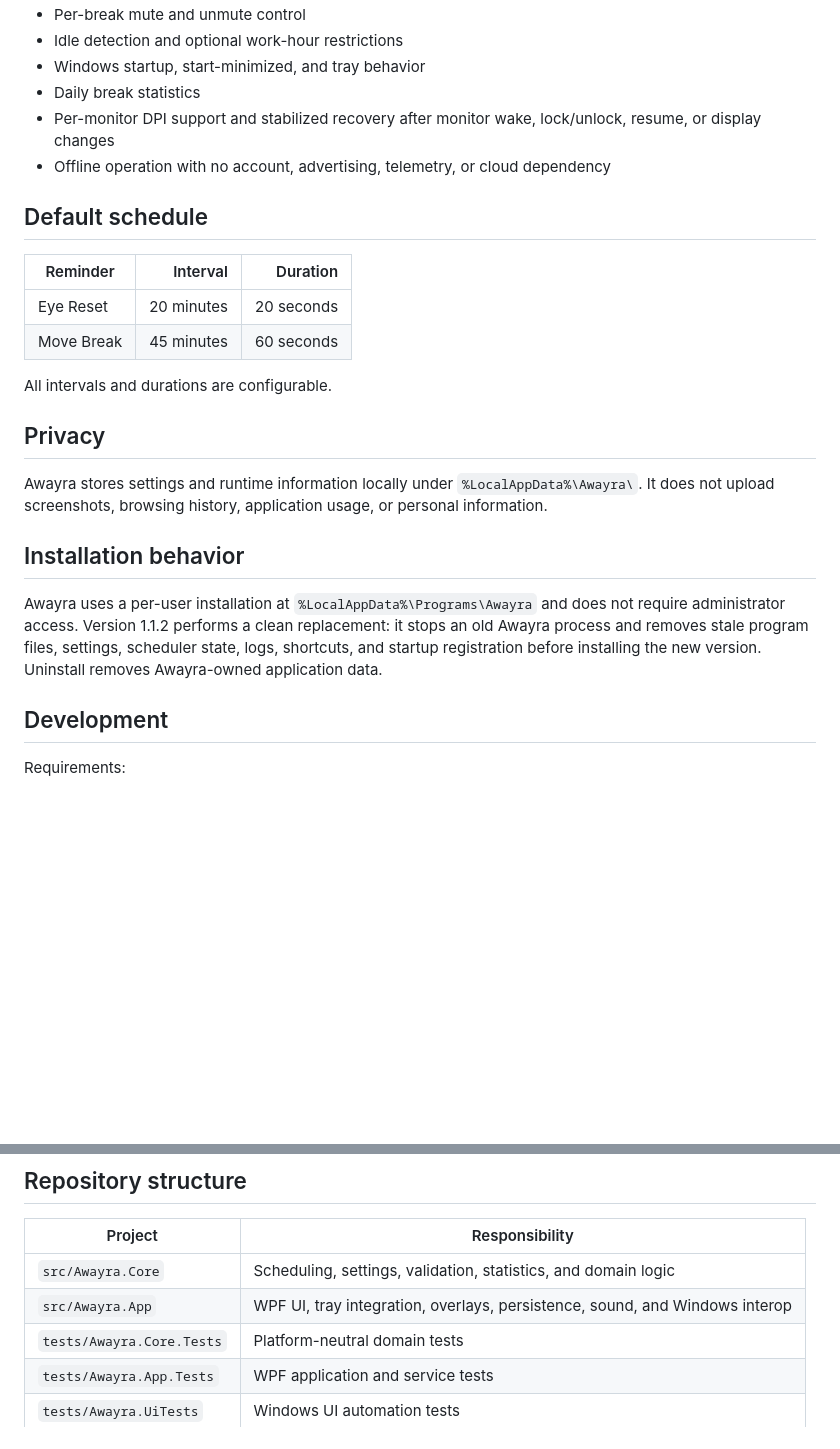
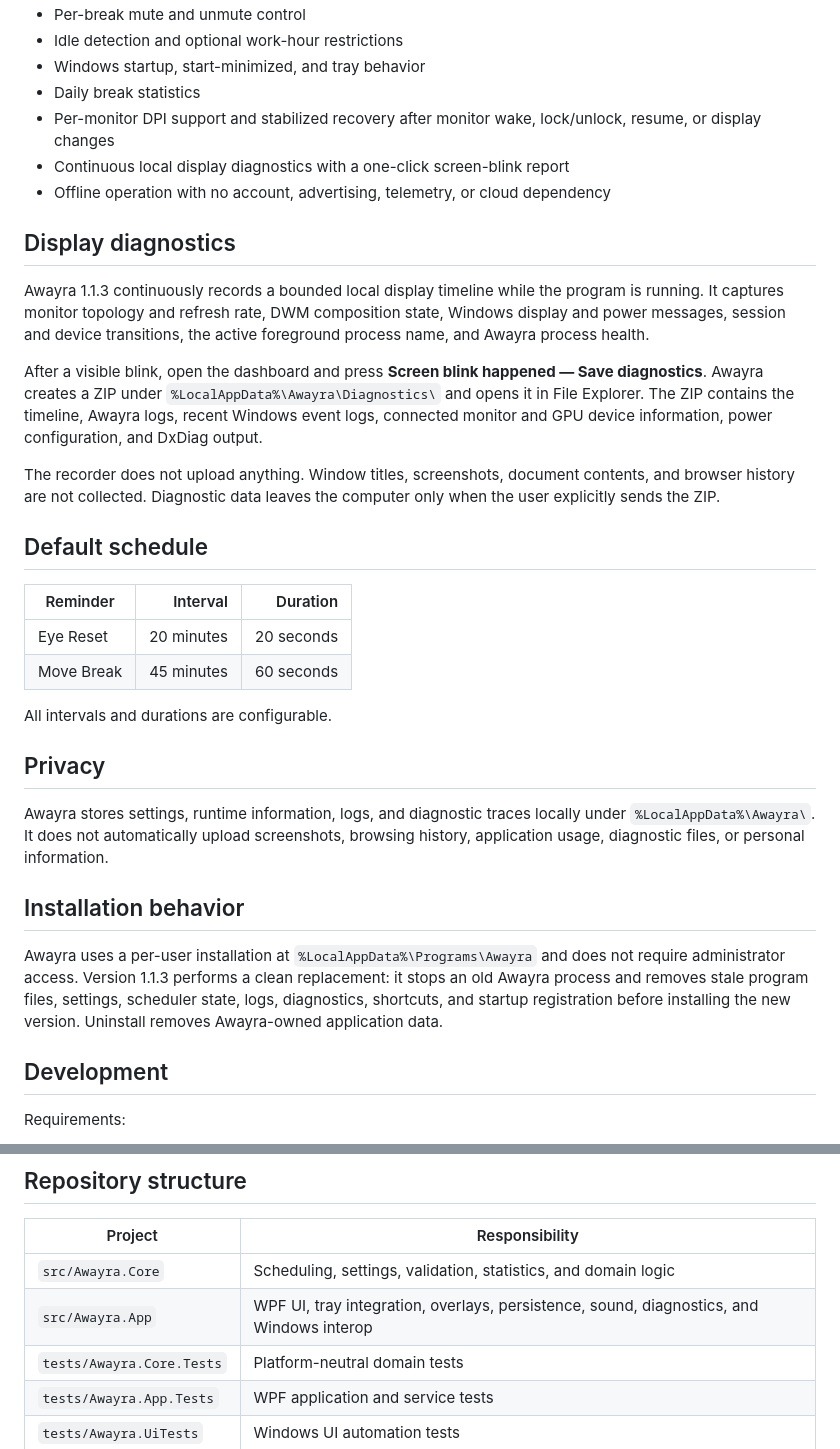
Before and after one commit to AWAYRA/AWAYRA-WPF, a Markdown page: README.md, 2 parts joined by grey strips. Drawn GitHub-style; blank space fills up the shorter version.

Commit message:
Document local display diagnostic workflow

```diff
--- a/README.md
+++ b/README.md
@@ -35,7 +35,16 @@ The installer includes the required .NET runtime. Official executable files are
 - Windows startup, start-minimized, and tray behavior
 - Daily break statistics
 - Per-monitor DPI support and stabilized recovery after monitor wake, lock/unlock, resume, or display changes
+- Continuous local display diagnostics with a one-click screen-blink report
 - Offline operation with no account, advertising, telemetry, or cloud dependency
+
+## Display diagnostics
+
+Awayra 1.1.3 continuously records a bounded local display timeline while the program is running. It captures monitor topology and refresh rate, DWM composition state, Windows display and power messages, session and device transitions, the active foreground process name, and Awayra process health.
+
+After a visible blink, open the dashboard and press **Screen blink happened — Save diagnostics**. Awayra creates a ZIP under `%LocalAppData%\Awayra\Diagnostics\` and opens it in File Explorer. The ZIP contains the timeline, Awayra logs, recent Windows event logs, connected monitor and GPU device information, power configuration, and DxDiag output.
+
+The recorder does not upload anything. Window titles, screenshots, document contents, and browser history are not collected. Diagnostic data leaves the computer only when the user explicitly sends the ZIP.
 
 ## Default schedule
 
@@ -48,11 +57,11 @@ All intervals and durations are configurable.
 
 ## Privacy
 
-Awayra stores settings and runtime information locally under `%LocalAppData%\Awayra\`. It does not upload screenshots, browsing history, application usage, or personal information.
+Awayra stores settings, runtime information, logs, and diagnostic traces locally under `%LocalAppData%\Awayra\`. It does not automatically upload screenshots, browsing history, application usage, diagnostic files, or personal information.
 
 ## Installation behavior
 
-Awayra uses a per-user installation at `%LocalAppData%\Programs\Awayra` and does not require administrator access. Version 1.1.2 performs a clean replacement: it stops an old Awayra process and removes stale program files, settings, scheduler state, logs, shortcuts, and startup registration before installing the new version. Uninstall removes Awayra-owned application data.
+Awayra uses a per-user installation at `%LocalAppData%\Programs\Awayra` and does not require administrator access. Version 1.1.3 performs a clean replacement: it stops an old Awayra process and removes stale program files, settings, scheduler state, logs, diagnostics, shortcuts, and startup registration before installing the new version. Uninstall removes Awayra-owned application data.
 
 ## Development
 
@@ -88,7 +97,7 @@ Generated installers, executables, certificates, and release directories must no
 | Project | Responsibility |
 |---|---|
 | `src/Awayra.Core` | Scheduling, settings, validation, statistics, and domain logic |
-| `src/Awayra.App` | WPF UI, tray integration, overlays, persistence, sound, and Windows interop |
+| `src/Awayra.App` | WPF UI, tray integration, overlays, persistence, sound, diagnostics, and Windows interop |
 | `tests/Awayra.Core.Tests` | Platform-neutral domain tests |
 | `tests/Awayra.App.Tests` | WPF application and service tests |
 | `tests/Awayra.UiTests` | Windows UI automation tests |
```
